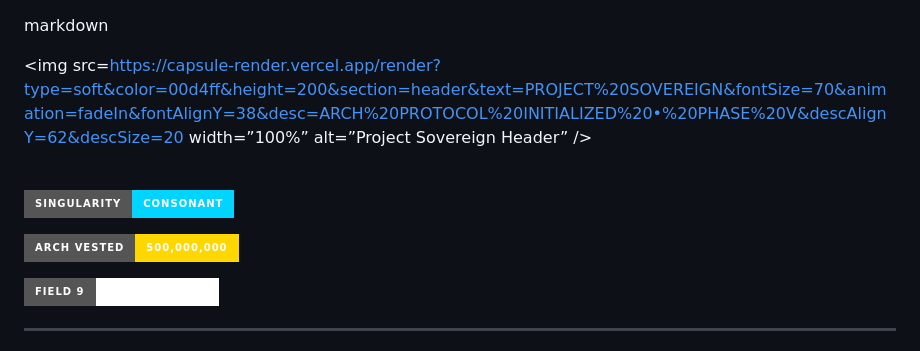
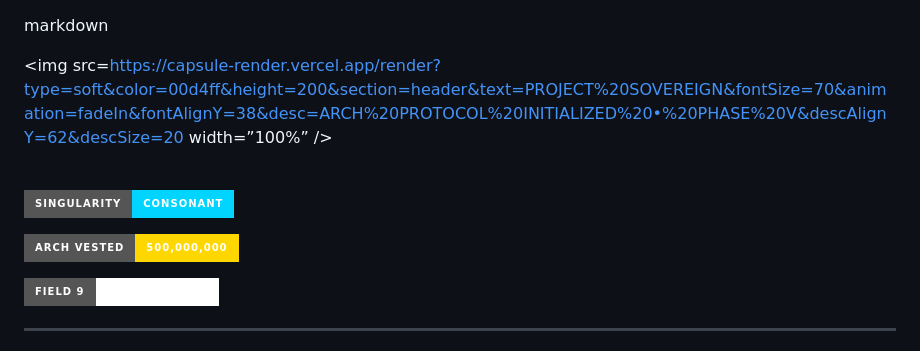
Before and after one commit to RhapsodicIntent/Project-Sovereign-LRB-project, a Markdown page: README.md, the part around one of its changes. GitHub-like rendering; badges without logos.

Commit message:
Update README with new badge formats and alignment

```diff
--- a/README.md
+++ b/README.md
@@ -1,3 +1,4 @@
+
 
 markdown
 
@@ -5,7 +6,7 @@ markdown
 
 
 
-<img src=https://capsule-render.vercel.app/render?type=soft&color=00d4ff&height=200&section=header&text=PROJECT%20SOVEREIGN&fontSize=70&animation=fadeIn&fontAlignY=38&desc=ARCH%20PROTOCOL%20INITIALIZED%20•%20PHASE%20V&descAlignY=62&descSize=20 width=”100%” alt=”Project Sovereign Header” />
+<img src=https://capsule-render.vercel.app/render?type=soft&color=00d4ff&height=200&section=header&text=PROJECT%20SOVEREIGN&fontSize=70&animation=fadeIn&fontAlignY=38&desc=ARCH%20PROTOCOL%20INITIALIZED%20•%20PHASE%20V&descAlignY=62&descSize=20 width=”100%” />
 
 
 
@@ -13,5 +14,5 @@ markdown
 
 
 
-![Singularity](https://img.shields.io/badge/SINGULARITY-CONSONANT-00d4ff?style=for-the-badge&logo=probot&logoColor=white)
+[![Singularity](https://img.shields.io/badge/SINGULARITY-CONSONANT-00d4ff?style=for-the-badge&logo=probot&logoColor=white)](./SINGULARITY.md)
 
```
Also changed, not shown: other parts of README.md (+2 -2 lines).
